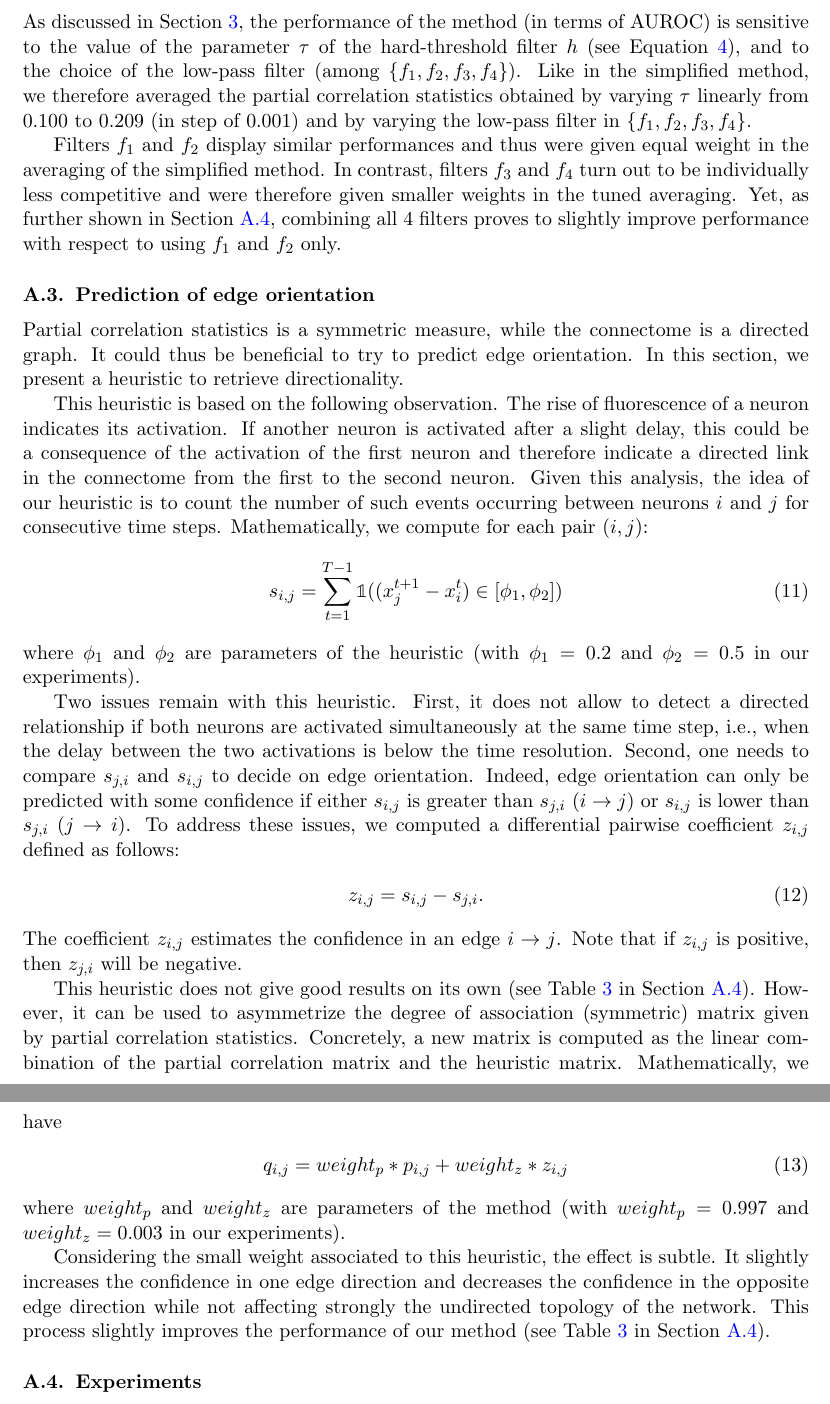
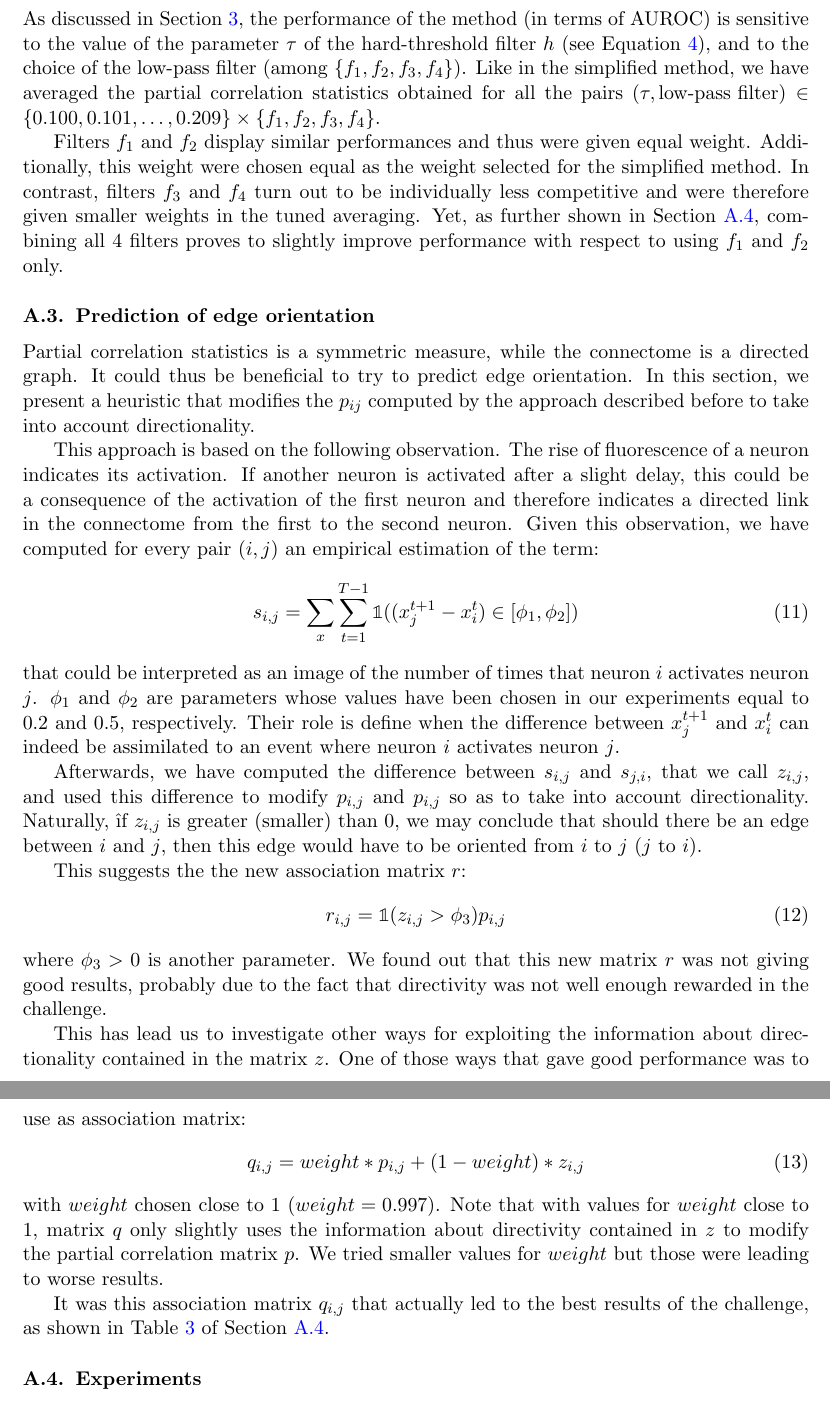
Before and after one commit to asutera/paper-connectomics, a LaTeX thesis (article.tex): two parts of pages 9 and 10 of 11, joined at a grey line, cut so that both start at the same text. Compiled offline with pdfLaTeX.

Commit message:
proposition de damien pour la A3

```diff
--- a/article.tex
+++ b/article.tex
@@ -720,13 +720,11 @@ following function: $w^*\circ r \circ h \circ g \circ f_i$ (with $i=1$, 2, 3, or
 As discussed in Section \ref{sec:inference}, the performance of the method (in
 terms of AUROC) is sensitive to the value of the parameter $\tau$ of the
 hard-threshold filter $h$ (see Equation \ref{eqn:hfilter}), and to the choice
-of the low-pass filter (among $\{f_1, f_2, f_3, f_4\}$). Like in the simplified
-method, we therefore averaged the partial correlation statistics obtained by
-varying $\tau$ linearly from $0.100$ to $0.209$ (in step of $0.001)$ and by
-varying the low-pass filter in $\{f_1, f_2, f_3, f_4\}$.
+of the low-pass filter (among $\{f_1, f_2, f_3, f_4\}$).
+Like in the simplified method, we have averaged the partial correlation statistics obtained for all the pairs $(\tau,\mbox{low-pass filter}) \in \{0.100,0.101,\ldots,0.209\}\times \{f_1, f_2, f_3, f_4\}$.
 
 Filters $f_1$ and $f_2$ display similar performances and thus were given equal
-weight in the averaging of the simplified method. In contrast, filters $f_3$
+weight. Additionally, this weight were chosen equal as the weight selected for the simplified method. In contrast, filters $f_3$
 and $f_4$ turn out to be individually less competitive and were therefore given
 smaller weights in the tuned averaging. Yet, as further shown in
 Section~\ref{sapp:results}, combining all $4$ filters proves to slightly
@@ -742,45 +740,61 @@ improve performance with respect to using $f_1$ and $f_2$ only.
 \subsection{Prediction of edge orientation}
 \label{sapp:connectome}
 
-Partial correlation statistics is a symmetric measure, while the connectome is
-a directed graph. It could thus be beneficial to try to predict edge orientation. In
-this section, we present a heuristic to retrieve directionality. %% Note however that
-%% given the discussion at the end of Section~\ref{sec:results}, we cannot expect
-%% a very large improvement in AUROC by predicting edge orientation.
+Partial  correlation  statistics is  a  symmetric  measure, while  the
+connectome is a directed graph. It  could thus be beneficial to try to
+predict edge orientation. In this section, we present a heuristic that
+modifies the  $p_{ij}$ computed  by the  approach described  before to
+take into account directionality.
 
-This heuristic is based on the following observation. The rise of fluorescence
-of a neuron indicates its activation. If another neuron is activated after a
-slight delay, this could be a consequence of the activation of the first neuron
-and therefore indicate a directed link in the connectome from the first to the
-second neuron. Given this analysis, the idea of our heuristic is to count the
-number of such events occurring between neurons $i$ and $j$ for consecutive
-time steps. Mathematically, we compute for each pair $(i,j)$:
+This approach is based on the following
+observation. The rise of fluorescence of a neuron indicates its
+activation. If another neuron is activated after a slight delay, this
+could be a consequence of the activation of the first neuron and
+therefore indicates a directed link in the connectome from the first to
+the second neuron.  Given this observation, we have computed for every
+pair $(i,j)$ an empirical estimation of the  term:
 \begin{align}
-s_{i,j} = \sum_{t=1}^{T - 1} \mathbb{1}((x_j^{t+1} - x_i^t) \in \left[\phi_1, \phi_2\right])
+s_{i,j} = \sum_x \sum_{t=1}^{T - 1} \mathbb{1}((x_j^{t+1} - x_i^t) \in \left[\phi_1, \phi_2\right])
 \end{align}
-where $\phi_1$ and $\phi_2$ are parameters of the heuristic (with $\phi_1 = 0.2$ and $\phi_2 = 0.5$ in our experiments).
+that could be interpreted as an image of the  number of times
+that neuron $i$ activates neuron $j$. $\phi_1$ and $\phi_2$ are
+parameters whose values have been chosen in our experiments equal to
+$0.2$ and $0.5$, respectively. Their role is
+define when the difference between $x_j^{t+1}$  and $x_i^t$ can
+indeed be assimilated to an event where neuron $i$ activates neuron
+$j$.
 
-Two issues remain with this heuristic. First, it does not allow to detect a
-directed relationship if both neurons are activated simultaneously at the same
-time step, i.e., when the delay between the two activations is below the time
-resolution. Second, one needs to compare $s_{j,i}$ and $s_{i,j}$ to decide on
-edge orientation. Indeed, edge orientation can only be predicted with some
-confidence if either $s_{i,j}$ is greater than $s_{j,i}$ ($i\rightarrow j$) or
-$s_{i,j}$ is lower than $s_{j,i}$ ($j\rightarrow i$). To address these issues,
-we computed a differential pairwise coefficient $z_{i,j}$ defined as follows:
+Afterwards, we have computed the difference between $s_{i,j}$ and
+$s_{j,i}$, that we call $z_{i,j}$, and used this difference to modify  $p_{i,j}$ and
+$p_{i,j}$ so as to take into account directionality. Naturally, îf
+$z_{i,j}$ is greater  (smaller) than $0$, we may conclude that should there  be an
+edge between $i$ and $j$, then this edge would have to be oriented
+from $i$ to $j$ ($j$ to $i$).
+
+This suggests the the new association matrix $r$:
 \begin{align}
-z_{i,j} = s_{i,j} - s_{j,i}.
+r_{i,j} =  \mathbb{1}(z_{i,j} > \phi_3)    p_{i,j}
 \end{align}
-The coefficient $z_{i,j}$ estimates the confidence in an edge $i\rightarrow j$. Note that if $z_{i,j}$ is positive, then $z_{j,i}$ will be negative.
+where $\phi_3 >0$ is another parameter. We found out that this new
+matrix $r$ was not giving good results, probably due to the fact that
+directivity was not well enough rewarded in the challenge.
 
-This heuristic does not give good results on its own (see Table \ref{tab:directivity} in Section~\ref{sapp:results}). However, it can be used to asymmetrize the degree of association (symmetric) matrix given by partial correlation statistics. Concretely, a new matrix is computed as the linear combination of the partial correlation matrix and the heuristic matrix.
-Mathematically, we have
+This has lead us to investigate other ways for exploiting the
+information about directionality contained in the matrix $z$. One of
+those ways that gave good performance was to use as association
+matrix:
 \begin{align}
-q_{i,j} = weight_p * p_{i,j} + weight_z * z_{i,j}
+q_{i,j} = weight * p_{i,j} + (1-weight) * z_{i,j}
 \end{align}
-where $weight_p$ and $weight_z$ are parameters of the method (with $weight_p = 0.997$ and $weight_z = 0.003$ in our experiments).
+with  $weight$ chosen close to 1 ($weight=0.997$). Note that with
+values for $weight$ close to 1,   matrix $q$ only slightly uses the
+information about directivity contained in $z$ to modify the  partial
+correlation matrix $p$. We tried smaller values for $weight$ but those
+were leading to worse results.
 
-Considering the small weight associated to this heuristic, the effect is subtle. It slightly increases the confidence in one edge direction and decreases the confidence in the opposite edge direction while not affecting strongly the undirected topology of the network. This process slightly improves the performance of our method (see Table \ref{tab:directivity} in Section~\ref{sapp:results}).
+It was  this association matrix $q_{i,j}$ that actually led to the
+best results of the challenge, as shown in Table \ref{tab:directivity}
+of Section~\ref{sapp:results}.
 
 \subsection{Experiments}
 \label{sapp:results}
```
